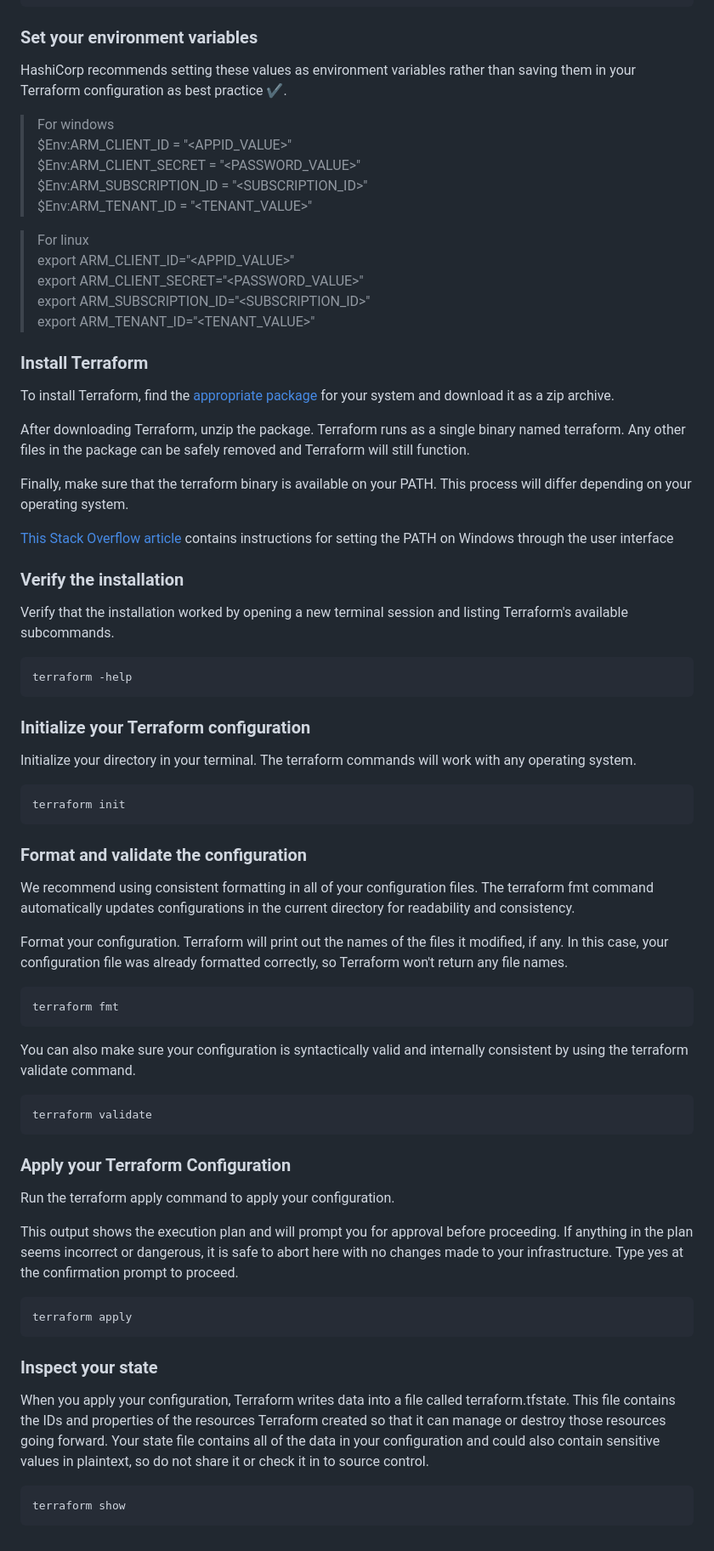
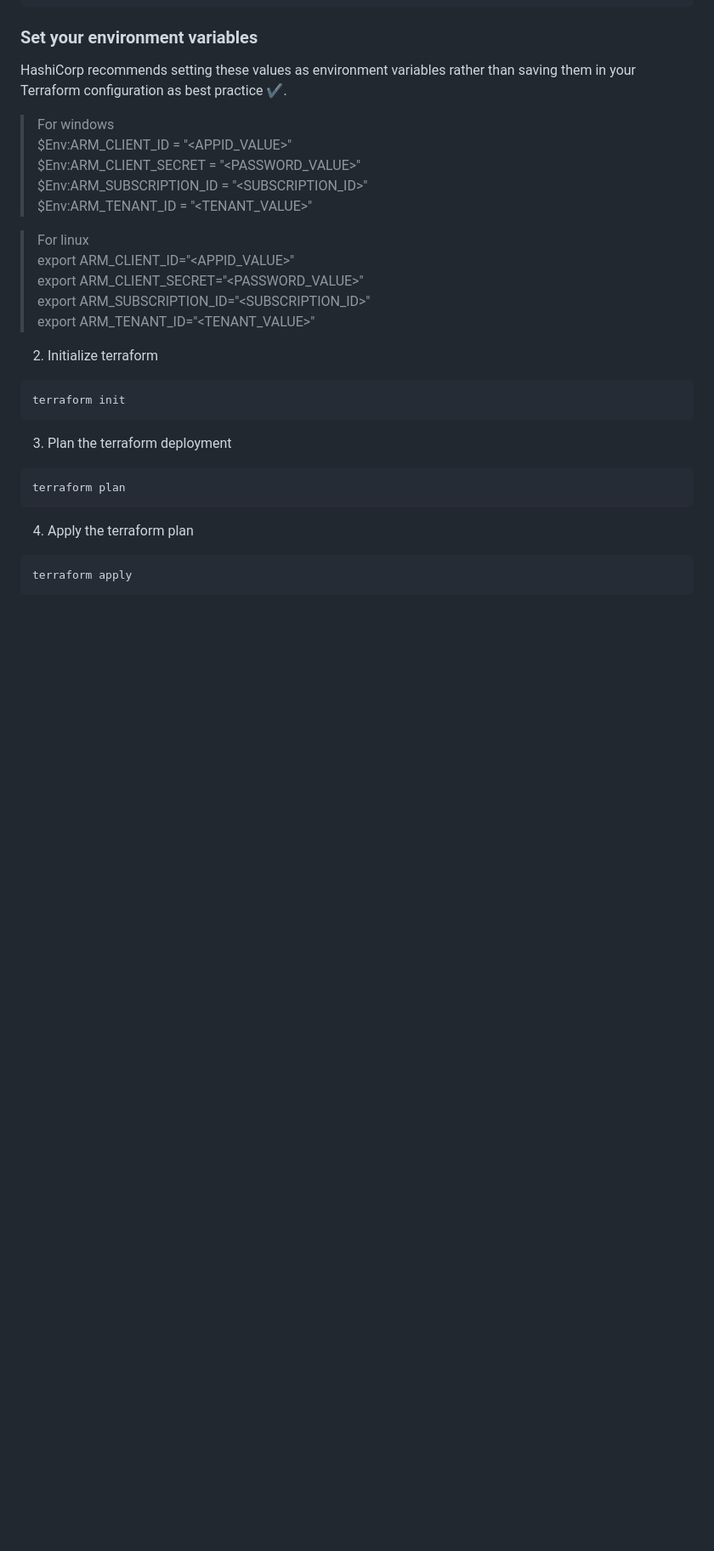
Before and after one commit to azconcept-droid/Helm-repo-using-Azure-Blob-Storage, a Markdown page: README.md, the part around one of its changes. Shown at 85% size. GitHub-like rendering; blank space fills up the shorter version.

Commit message:
update readme :bulb:

````diff
--- a/README.md
+++ b/README.md
@@ -70,49 +70,15 @@ HashiCorp recommends setting these values as environment variables rather than s
 > export ARM_SUBSCRIPTION_ID="<SUBSCRIPTION_ID>"
 > export ARM_TENANT_ID="<TENANT_VALUE>"
 
-### Install Terraform
-To install Terraform, find the [appropriate package](https://developer.hashicorp.com/terraform/install) for your system and download it as a zip archive.
-
-After downloading Terraform, unzip the package. Terraform runs as a single binary named terraform. Any other files in the package can be safely removed and Terraform will still function.
-
-Finally, make sure that the terraform binary is available on your PATH. This process will differ depending on your operating system.
-
-[This Stack Overflow article](https://stackoverflow.com/questions/1618280/where-can-i-set-path-to-make-exe-on-windows) contains instructions for setting the PATH on Windows through the user interface
-
-### Verify the installation
-Verify that the installation worked by opening a new terminal session and listing Terraform's available subcommands.
-```
-terraform -help
-```
-
-### Initialize your Terraform configuration
-Initialize your directory in your terminal. The terraform commands will work with any operating system.
+2. Initialize terraform
 ```
 terraform init
 ```
-
-### Format and validate the configuration
-We recommend using consistent formatting in all of your configuration files. The terraform fmt command automatically updates configurations in the current directory for readability and consistency.
-
-Format your configuration. Terraform will print out the names of the files it modified, if any. In this case, your configuration file was already formatted correctly, so Terraform won't return any file names.
+3. Plan the terraform deployment
 ```
-terraform fmt
+terraform plan
 ```
-You can also make sure your configuration is syntactically valid and internally consistent by using the terraform validate command.
-```
-terraform validate
-```
-
-### Apply your Terraform Configuration
-Run the terraform apply command to apply your configuration.
-
-This output shows the execution plan and will prompt you for approval before proceeding. If anything in the plan seems incorrect or dangerous, it is safe to abort here with no changes made to your infrastructure. Type yes at the confirmation prompt to proceed.
+4. Apply the terraform plan
 ```
 terraform apply
 ```
-
-### Inspect your state
-When you apply your configuration, Terraform writes data into a file called terraform.tfstate. This file contains the IDs and properties of the resources Terraform created so that it can manage or destroy those resources going forward. Your state file contains all of the data in your configuration and could also contain sensitive values in plaintext, so do not share it or check it in to source control.
-```
-terraform show
-```
````
Also changed, not shown: other parts of README.md (+7 -7 lines).
